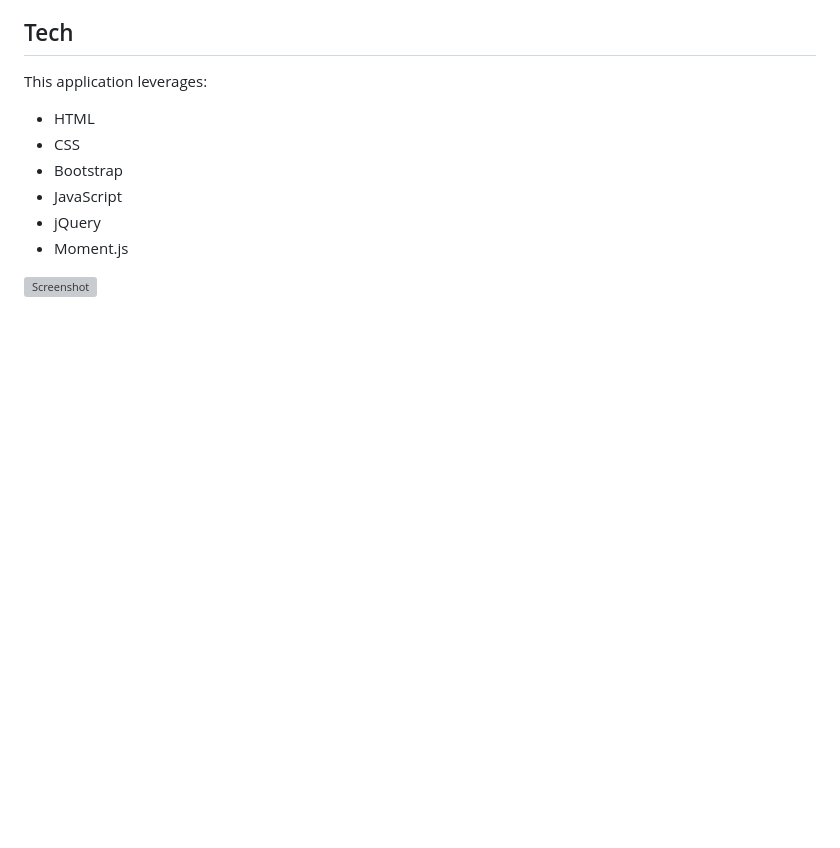
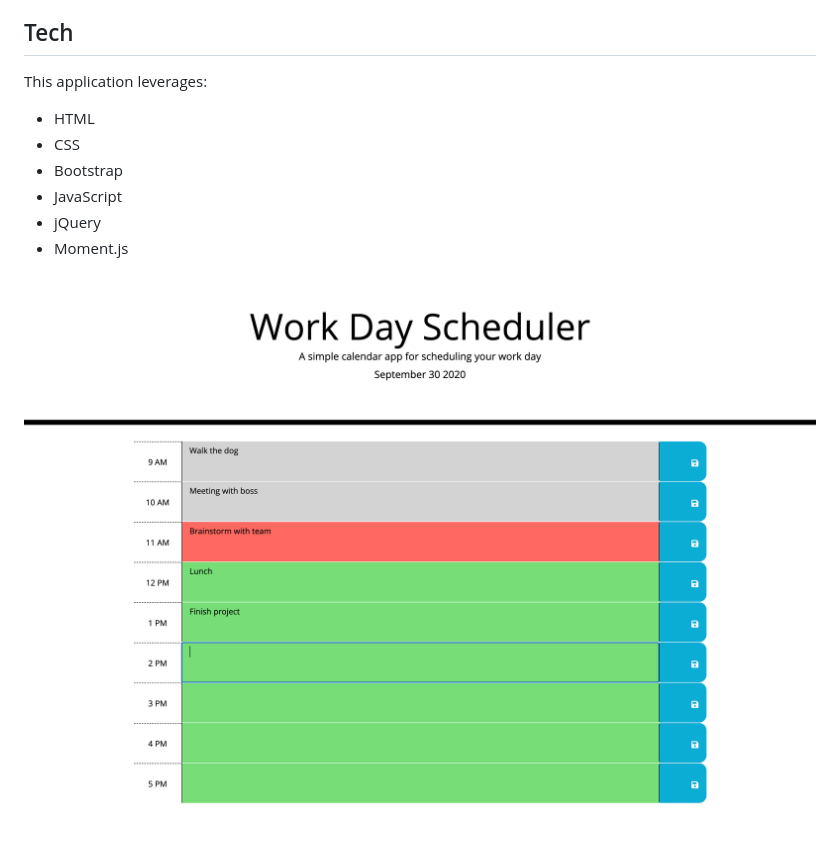
Before and after one commit to christinakerr/WorkdayScheduler, a Markdown page: README.md, the part around the change. Drawn GitHub-style; pictures changed too: screenshot.png (added); blank space fills up the shorter version; grey boxes are pictures that could not be loaded.

Commit message:
Added screen shot to README. Fixes #6

```diff
--- a/README.md
+++ b/README.md
@@ -21,4 +21,4 @@ This application leverages:
 * jQuery
 * Moment.js
 
-![Screenshot]()
+![Screenshot](screenshot.png)
```
Also changed, not shown: 1 other file.
